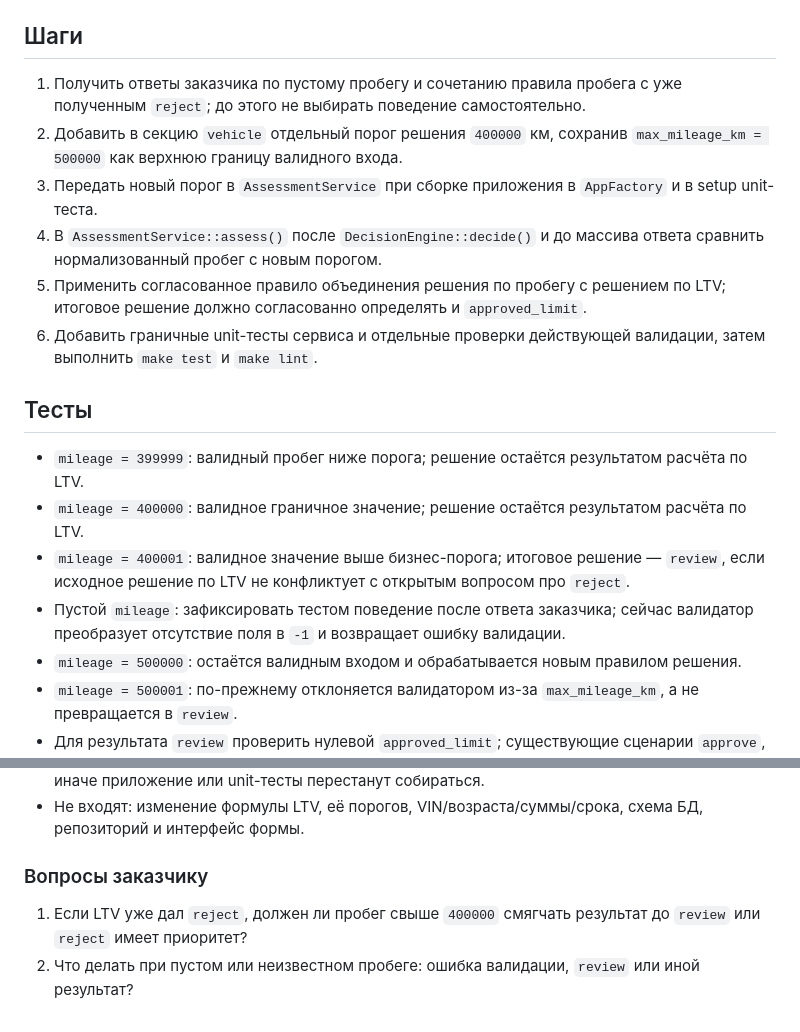
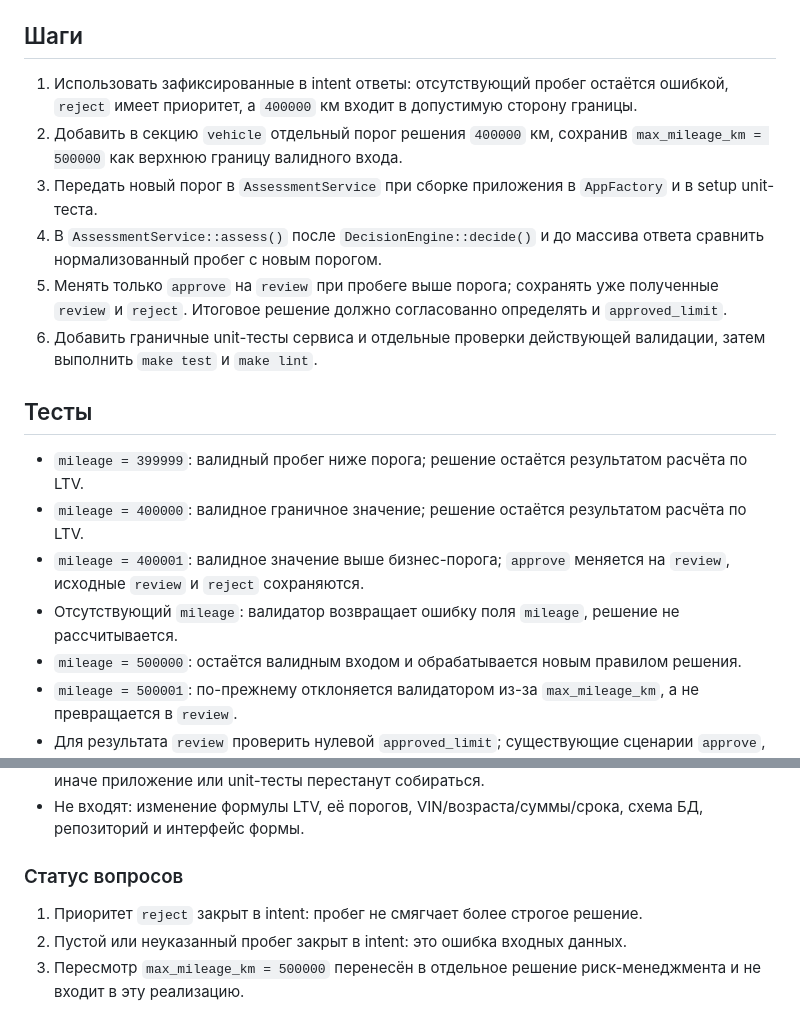
Before and after one commit to nuberchardzer1/carmoney-lab-nuberchardzer1, a Markdown page: docs/plan/plan_MILEAGE.md, 2 parts joined by grey strips. Rendered like a GitHub page.

Commit message:
dz1: define mileage spec and plan

```diff
--- a/docs/plan/plan_MILEAGE.md
+++ b/docs/plan/plan_MILEAGE.md
@@ -10,19 +10,19 @@
 
 ## Шаги
 
-1. Получить ответы заказчика по пустому пробегу и сочетанию правила пробега с уже полученным `reject`; до этого не выбирать поведение самостоятельно.
+1. Использовать зафиксированные в intent ответы: отсутствующий пробег остаётся ошибкой, `reject` имеет приоритет, а `400000` км входит в допустимую сторону границы.
 2. Добавить в секцию `vehicle` отдельный порог решения `400000` км, сохранив `max_mileage_km = 500000` как верхнюю границу валидного входа.
 3. Передать новый порог в `AssessmentService` при сборке приложения в `AppFactory` и в setup unit-теста.
 4. В `AssessmentService::assess()` после `DecisionEngine::decide()` и до массива ответа сравнить нормализованный пробег с новым порогом.
-5. Применить согласованное правило объединения решения по пробегу с решением по LTV; итоговое решение должно согласованно определять и `approved_limit`.
+5. Менять только `approve` на `review` при пробеге выше порога; сохранять уже полученные `review` и `reject`. Итоговое решение должно согласованно определять и `approved_limit`.
 6. Добавить граничные unit-тесты сервиса и отдельные проверки действующей валидации, затем выполнить `make test` и `make lint`.
 
 ## Тесты
 
 - `mileage = 399999`: валидный пробег ниже порога; решение остаётся результатом расчёта по LTV.
 - `mileage = 400000`: валидное граничное значение; решение остаётся результатом расчёта по LTV.
-- `mileage = 400001`: валидное значение выше бизнес-порога; итоговое решение — `review`, если исходное решение по LTV не конфликтует с открытым вопросом про `reject`.
-- Пустой `mileage`: зафиксировать тестом поведение после ответа заказчика; сейчас валидатор преобразует отсутствие поля в `-1` и возвращает ошибку валидации.
+- `mileage = 400001`: валидное значение выше бизнес-порога; `approve` меняется на `review`, исходные `review` и `reject` сохраняются.
+- Отсутствующий `mileage`: валидатор возвращает ошибку поля `mileage`, решение не рассчитывается.
 - `mileage = 500000`: остаётся валидным входом и обрабатывается новым правилом решения.
 - `mileage = 500001`: по-прежнему отклоняется валидатором из-за `max_mileage_km`, а не превращается в `review`.
 - Для результата `review` проверить нулевой `approved_limit`; существующие сценарии `approve`, `review` и `reject` по LTV должны остаться зелёными.
@@ -36,7 +36,8 @@
 - Новый параметр конструктора сервиса нужно одинаково передать в `AppFactory` и тестах, иначе приложение или unit-тесты перестанут собираться.
 - Не входят: изменение формулы LTV, её порогов, VIN/возраста/суммы/срока, схема БД, репозиторий и интерфейс формы.
 
-### Вопросы заказчику
+### Статус вопросов
 
-1. Если LTV уже дал `reject`, должен ли пробег свыше `400000` смягчать результат до `review` или `reject` имеет приоритет?
-2. Что делать при пустом или неизвестном пробеге: ошибка валидации, `review` или иной результат?
+1. Приоритет `reject` закрыт в intent: пробег не смягчает более строгое решение.
+2. Пустой или неуказанный пробег закрыт в intent: это ошибка входных данных.
+3. Пересмотр `max_mileage_km = 500000` перенесён в отдельное решение риск-менеджмента и не входит в эту реализацию.
```
Also changed, not shown: docs/spec/spec_MILEAGE.md (added, +61 -0 lines).
